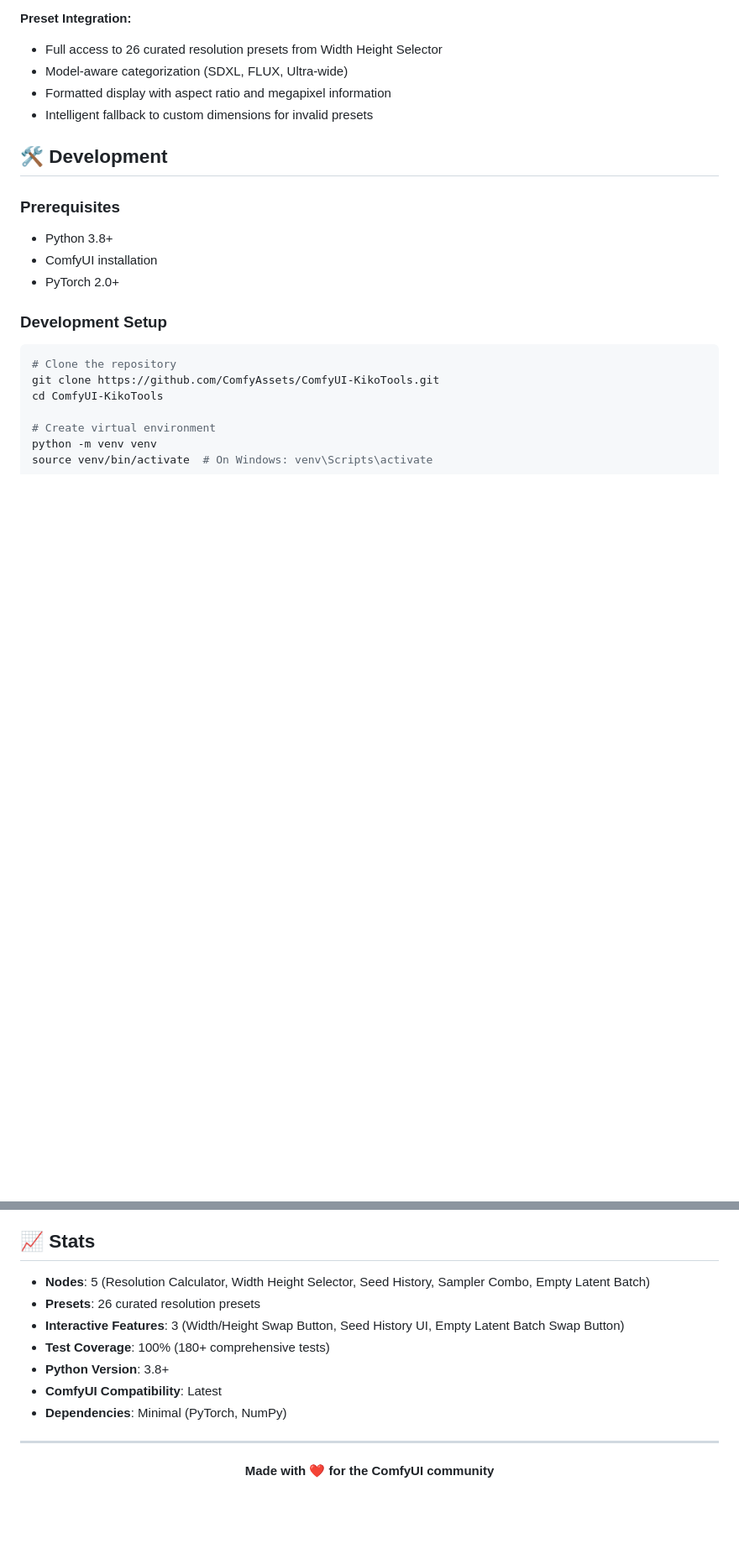
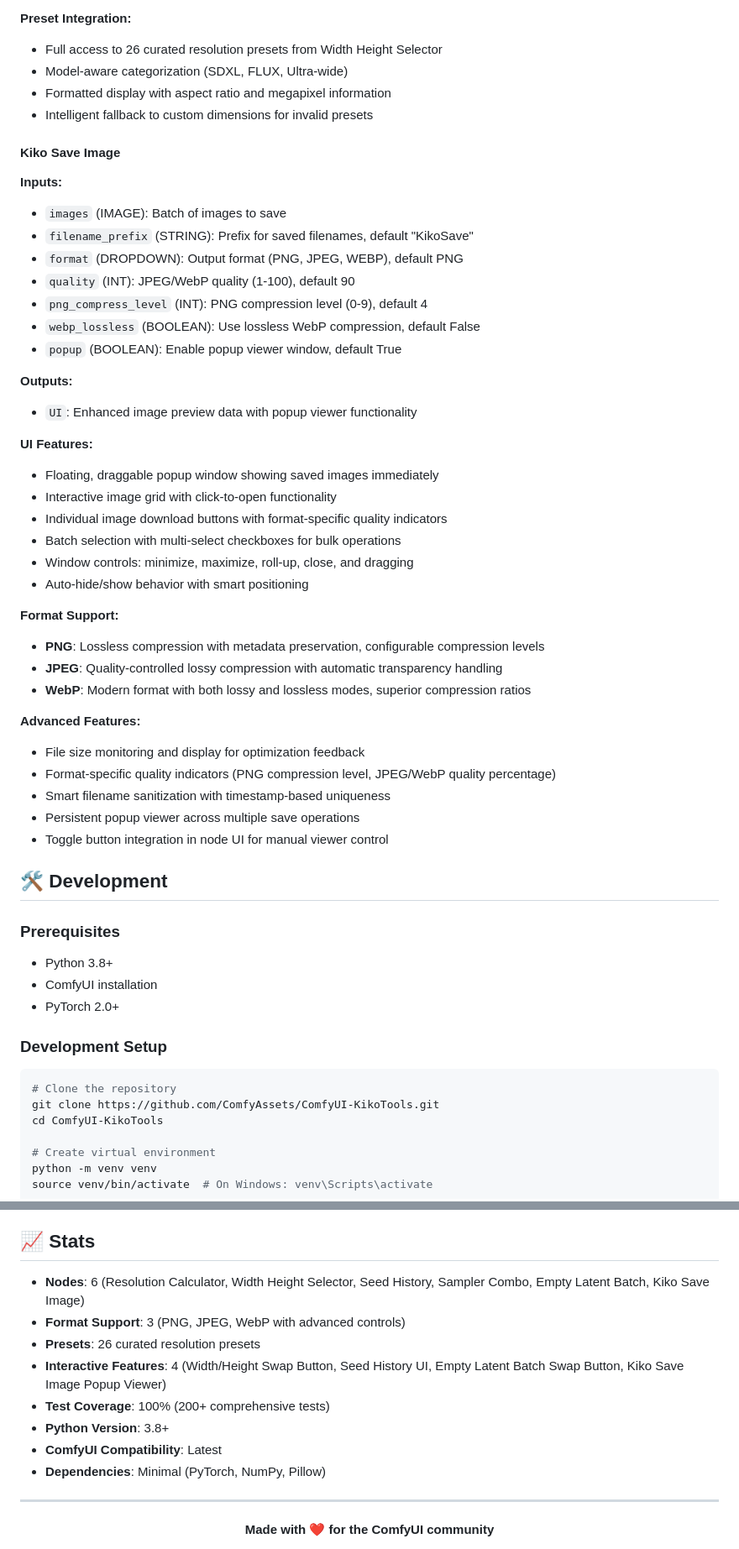
Before and after one commit to ComfyAssets/ComfyUI-KikoTools, a Markdown page: README.md, 2 parts joined by grey strips. Shown: that part at 84% size. Drawn GitHub-style; blank space fills up the shorter version.

Commit message:
docs: Add Kiko Save Image section to README.md

```diff
--- a/README.md
+++ b/README.md
@@ -339,6 +383,40 @@ Empty Latent Batch → KSampler → VAE Decode → Save Image
 - Model-aware categorization (SDXL, FLUX, Ultra-wide)
 - Formatted display with aspect ratio and megapixel information
 - Intelligent fallback to custom dimensions for invalid presets
+
+#### Kiko Save Image
+
+**Inputs:**
+- `images` (IMAGE): Batch of images to save
+- `filename_prefix` (STRING): Prefix for saved filenames, default "KikoSave"
+- `format` (DROPDOWN): Output format (PNG, JPEG, WEBP), default PNG
+- `quality` (INT): JPEG/WebP quality (1-100), default 90
+- `png_compress_level` (INT): PNG compression level (0-9), default 4
+- `webp_lossless` (BOOLEAN): Use lossless WebP compression, default False
+- `popup` (BOOLEAN): Enable popup viewer window, default True
+
+**Outputs:**
+- `UI`: Enhanced image preview data with popup viewer functionality
+
+**UI Features:**
+- Floating, draggable popup window showing saved images immediately
+- Interactive image grid with click-to-open functionality
+- Individual image download buttons with format-specific quality indicators
+- Batch selection with multi-select checkboxes for bulk operations
+- Window controls: minimize, maximize, roll-up, close, and dragging
+- Auto-hide/show behavior with smart positioning
+
+**Format Support:**
+- **PNG**: Lossless compression with metadata preservation, configurable compression levels
+- **JPEG**: Quality-controlled lossy compression with automatic transparency handling
+- **WebP**: Modern format with both lossy and lossless modes, superior compression ratios
+
+**Advanced Features:**
+- File size monitoring and display for optimization feedback
+- Format-specific quality indicators (PNG compression level, JPEG/WebP quality percentage)
+- Smart filename sanitization with timestamp-based uniqueness
+- Persistent popup viewer across multiple save operations
+- Toggle button integration in node UI for manual viewer control
 
 ## 🛠️ Development
 
@@ -460,13 +538,14 @@ MIT License - see [LICENSE](LICENSE) file for details.
 
 ## 📈 Stats
 
-- **Nodes**: 5 (Resolution Calculator, Width Height Selector, Seed History, Sampler Combo, Empty Latent Batch)
+- **Nodes**: 6 (Resolution Calculator, Width Height Selector, Seed History, Sampler Combo, Empty Latent Batch, Kiko Save Image)
+- **Format Support**: 3 (PNG, JPEG, WebP with advanced controls)
 - **Presets**: 26 curated resolution presets
-- **Interactive Features**: 3 (Width/Height Swap Button, Seed History UI, Empty Latent Batch Swap Button)
-- **Test Coverage**: 100% (180+ comprehensive tests)
+- **Interactive Features**: 4 (Width/Height Swap Button, Seed History UI, Empty Latent Batch Swap Button, Kiko Save Image Popup Viewer)
+- **Test Coverage**: 100% (200+ comprehensive tests)
 - **Python Version**: 3.8+
 - **ComfyUI Compatibility**: Latest
-- **Dependencies**: Minimal (PyTorch, NumPy)
+- **Dependencies**: Minimal (PyTorch, NumPy, Pillow)
 
 ---
 
```
Also changed, not shown: other parts of README.md (+46 -2 lines).
